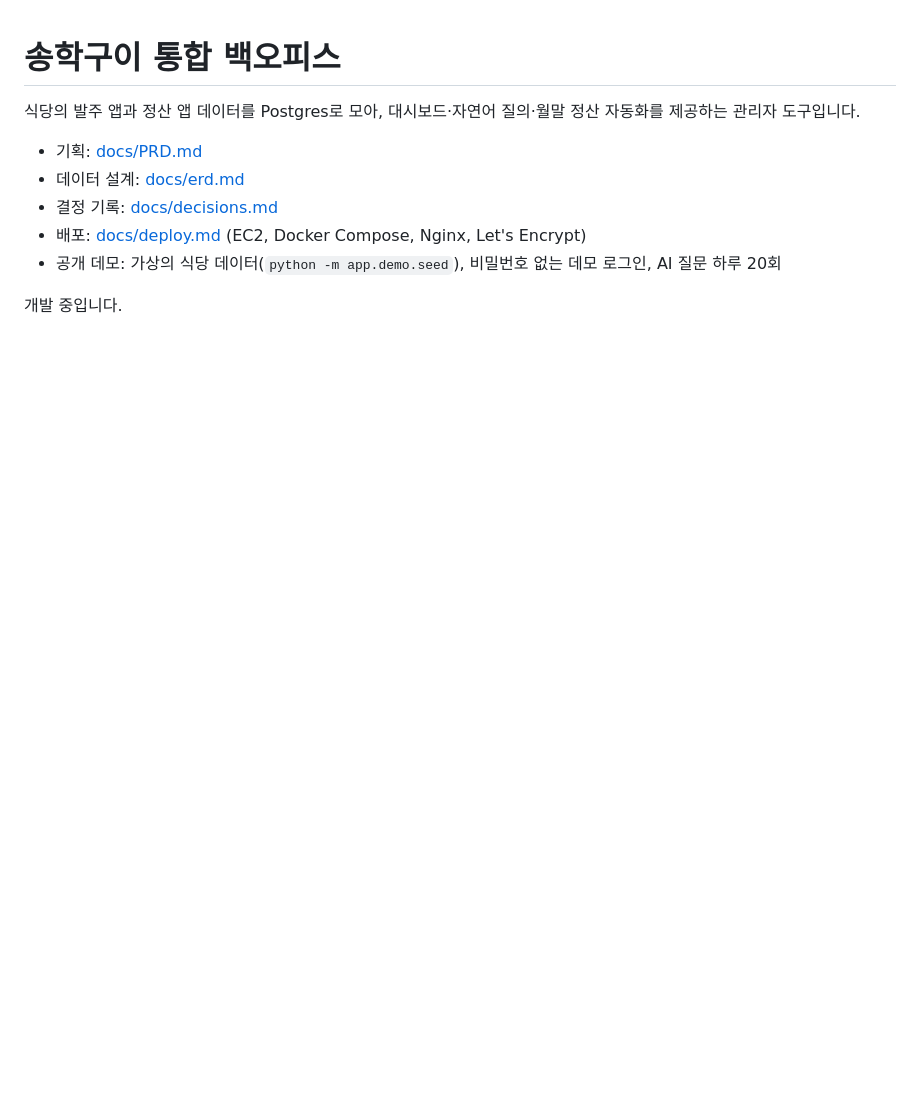
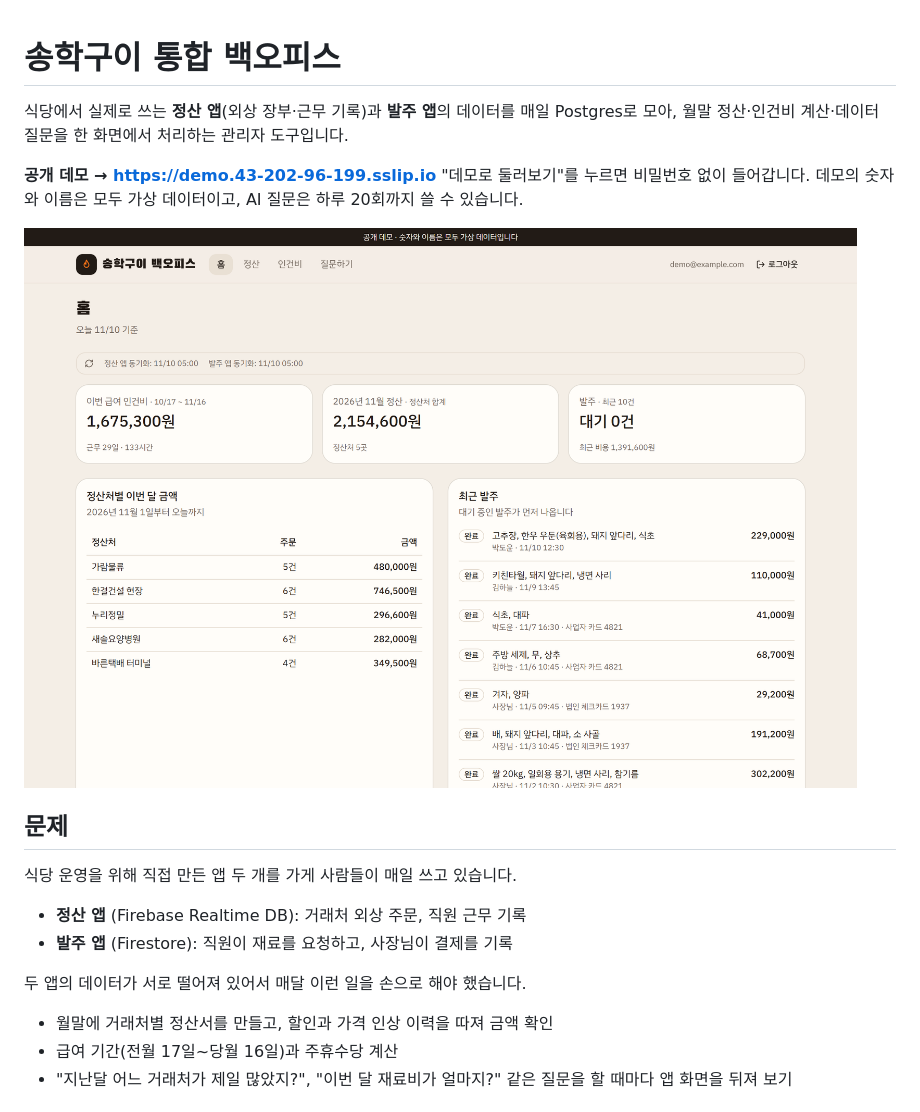
Before and after one commit to geonhwi-sim/songhak-backoffice, a Markdown page: README.md, the part around one of its changes. Rendered like a GitHub page; pictures changed too: docs/screenshots/02-home.png (added); blank space fills up the shorter version.

```diff
--- a/README.md
+++ b/README.md
@@ -1,11 +1,22 @@
 # 송학구이 통합 백오피스
 
-식당의 발주 앱과 정산 앱 데이터를 Postgres로 모아, 대시보드·자연어 질의·월말 정산 자동화를 제공하는 관리자 도구입니다.
+식당에서 실제로 쓰는 **정산 앱**(외상 장부·근무 기록)과 **발주 앱**의 데이터를 매일 Postgres로 모아, 월말 정산·인건비 계산·데이터 질문을 한 화면에서 처리하는 관리자 도구입니다.
 
-- 기획: [docs/PRD.md](docs/PRD.md)
-- 데이터 설계: [docs/erd.md](docs/erd.md)
-- 결정 기록: [docs/decisions.md](docs/decisions.md)
-- 배포: [docs/deploy.md](docs/deploy.md) (EC2, Docker Compose, Nginx, Let's Encrypt)
-- 공개 데모: 가상의 식당 데이터(`python -m app.demo.seed`), 비밀번호 없는 데모 로그인, AI 질문 하루 20회
+**공개 데모 → https://demo.43-202-96-199.sslip.io**
+"데모로 둘러보기"를 누르면 비밀번호 없이 들어갑니다. 데모의 숫자와 이름은 모두 가상 데이터이고, AI 질문은 하루 20회까지 쓸 수 있습니다.
 
-개발 중입니다.
+![홈 화면](docs/screenshots/02-home.png)
+
+## 문제
+
+식당 운영을 위해 직접 만든 앱 두 개를 가게 사람들이 매일 쓰고 있습니다.
+
+- **정산 앱** (Firebase Realtime DB): 거래처 외상 주문, 직원 근무 기록
+- **발주 앱** (Firestore): 직원이 재료를 요청하고, 사장님이 결제를 기록
+
+두 앱의 데이터가 서로 떨어져 있어서 매달 이런 일을 손으로 해야 했습니다.
+
+- 월말에 거래처별 정산서를 만들고, 할인과 가격 인상 이력을 따져 금액 확인
+- 급여 기간(전월 17일~당월 16일)과 주휴수당 계산
+- "지난달 어느 거래처가 제일 많았지?", "이번 달 재료비가 얼마지?" 같은 질문을 할 때마다 앱 화면을 뒤져 보기
+
```
Also changed, not shown: other parts of README.md (+60 -13 lines), docs/deploy.md (+1 -1 lines), docs/screenshots/03-settlements.png (added), docs/screenshots/04-payroll.png (added), docs/screenshots/05-ask.png (added), docs/screenshots/06-mobile-home.png (added), 2 other files.
